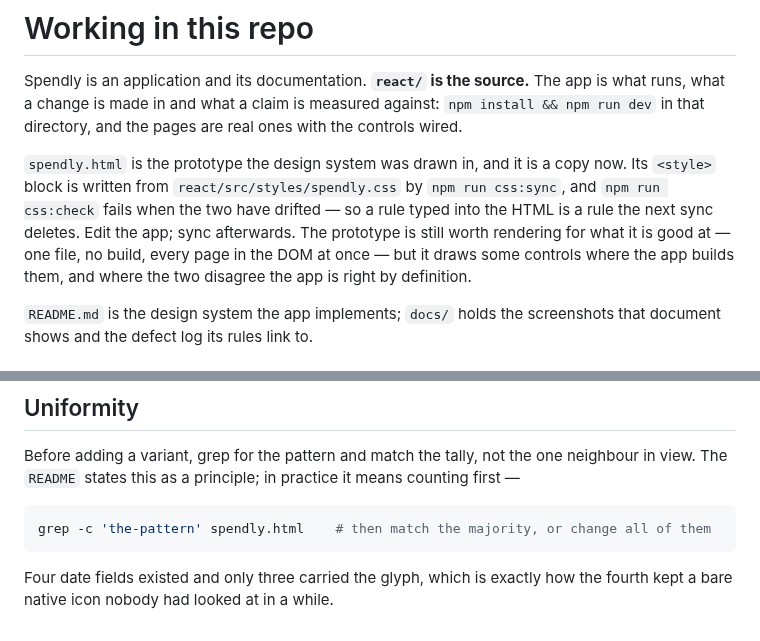
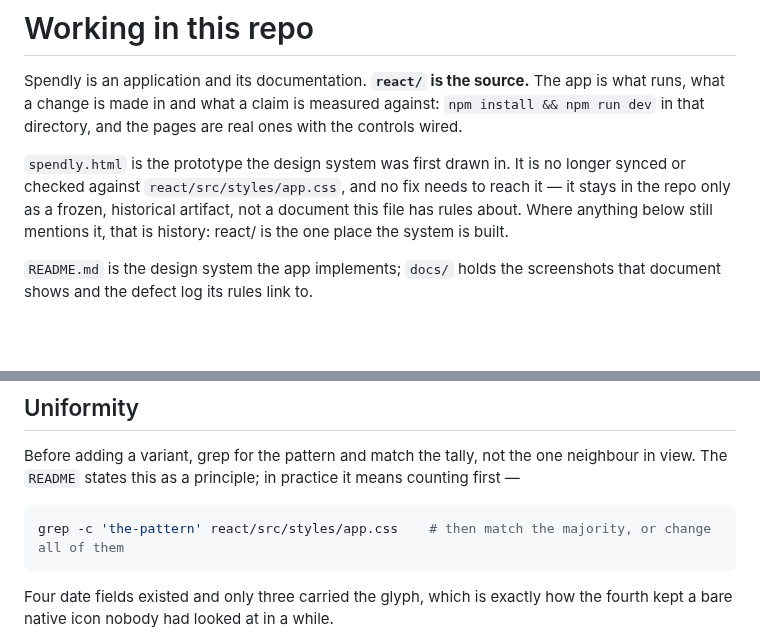
Before and after one commit to mm98/Spendly, a Markdown page: CLAUDE.md, 2 parts joined by grey strips. Drawn GitHub-style; blank space fills up the shorter version.

````diff
--- a/CLAUDE.md
+++ b/CLAUDE.md
@@ -4,12 +4,10 @@ Spendly is an application and its documentation. **`react/` is the source.** The
 what a change is made in and what a claim is measured against: `npm install && npm run dev` in that
 directory, and the pages are real ones with the controls wired.
 
-`spendly.html` is the prototype the design system was drawn in, and it is a copy now. Its `<style>`
-block is written from `react/src/styles/spendly.css` by `npm run css:sync`, and `npm run css:check`
-fails when the two have drifted — so a rule typed into the HTML is a rule the next sync deletes. Edit
-the app; sync afterwards. The prototype is still worth rendering for what it is good at — one file,
-no build, every page in the DOM at once — but it draws some controls where the app builds them, and
-where the two disagree the app is right by definition.
+`spendly.html` is the prototype the design system was first drawn in. It is no longer synced or
+checked against `react/src/styles/app.css`, and no fix needs to reach it — it stays in the repo only
+as a frozen, historical artifact, not a document this file has rules about. Where anything below
+still mentions it, that is history: react/ is the one place the system is built.
 
 `README.md` is the design system the app implements; `docs/` holds the screenshots that document shows
 and the defect log its rules link to.
@@ -478,7 +463,7 @@ Before adding a variant, grep for the pattern and match the tally, not the one n
 `README` states this as a principle; in practice it means counting first —
 
 ```bash
-grep -c 'the-pattern' spendly.html    # then match the majority, or change all of them
+grep -c 'the-pattern' react/src/styles/app.css    # then match the majority, or change all of them
 ```
 
 Four date fields existed and only three carried the glyph, which is exactly how the fourth kept a bare
````
Also changed, not shown: other parts of CLAUDE.md (+25 -51 lines), docs/all-orders.png, docs/home.png.
